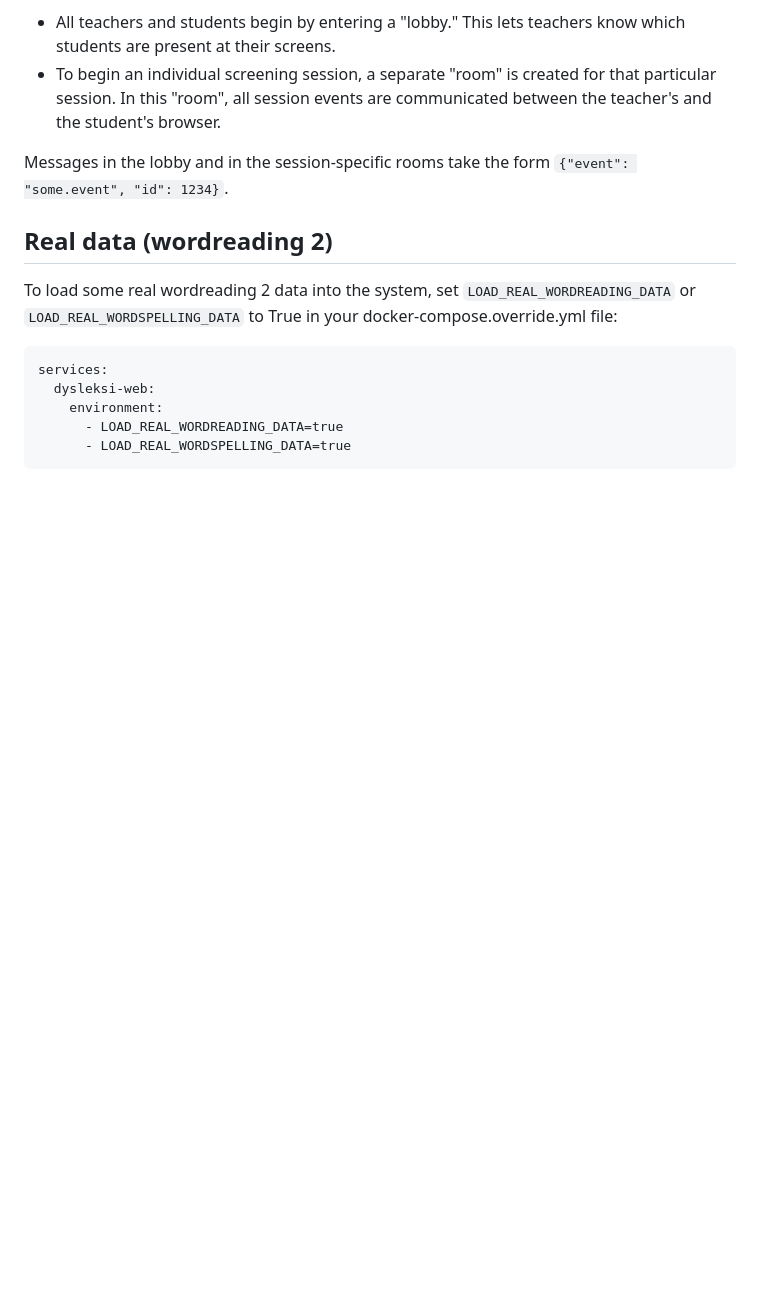
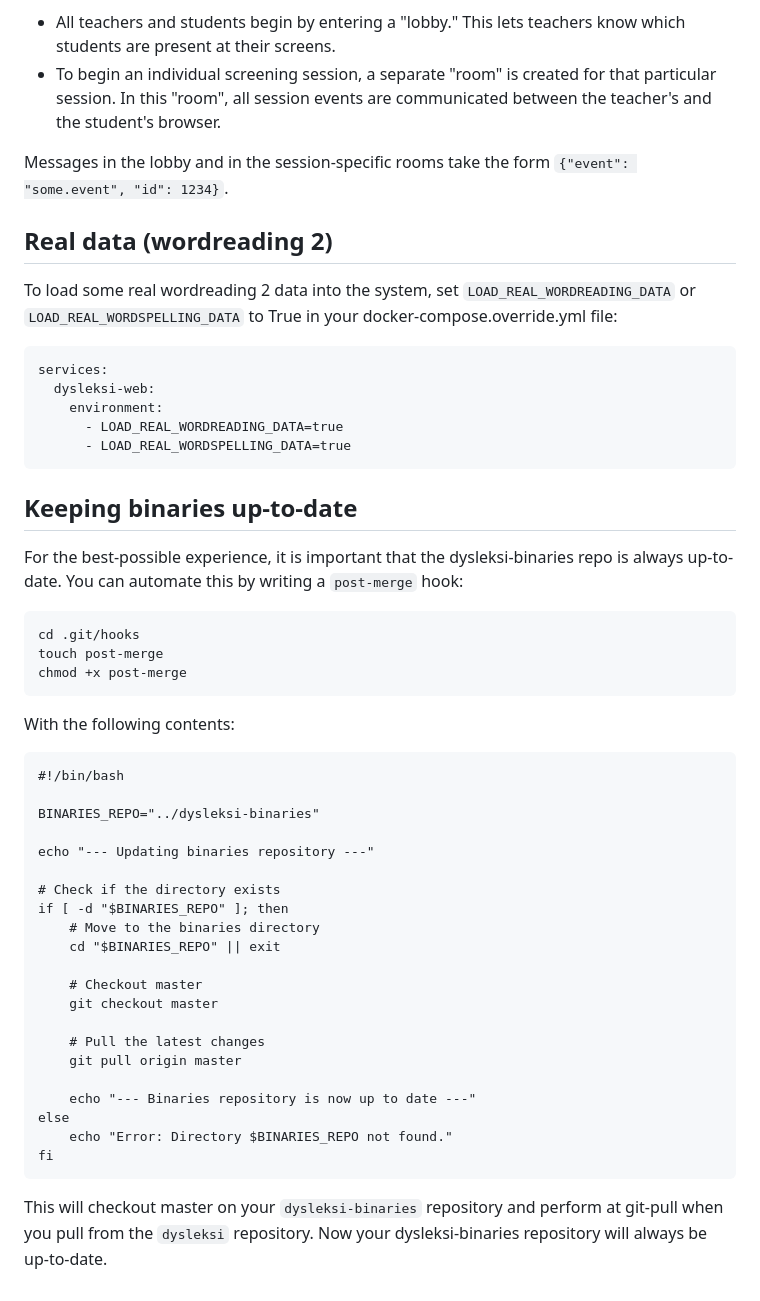
Before and after one commit to magenta-aps/dysleksi, a Markdown page: README.md, the part around the change. Drawn GitHub-style; blank space fills up the shorter version.

Commit message:
docs: [#69373] Document pull-hook

````diff
--- a/README.md
+++ b/README.md
@@ -115,3 +115,43 @@ services:
       - LOAD_REAL_WORDREADING_DATA=true
       - LOAD_REAL_WORDSPELLING_DATA=true
 ```
+
+## Keeping binaries up-to-date
+For the best-possible experience, it is important that the dysleksi-binaries repo is
+always up-to-date. You can automate this by writing a `post-merge` hook:
+
+```
+cd .git/hooks
+touch post-merge
+chmod +x post-merge
+```
+
+With the following contents:
+
+```
+#!/bin/bash
+
+BINARIES_REPO="../dysleksi-binaries"
+
+echo "--- Updating binaries repository ---"
+
+# Check if the directory exists
+if [ -d "$BINARIES_REPO" ]; then
+    # Move to the binaries directory
+    cd "$BINARIES_REPO" || exit
+
+    # Checkout master
+    git checkout master
+
+    # Pull the latest changes
+    git pull origin master
+
+    echo "--- Binaries repository is now up to date ---"
+else
+    echo "Error: Directory $BINARIES_REPO not found."
+fi
+```
+
+This will checkout master on your `dysleksi-binaries` repository and perform at git-pull
+when you pull from the `dysleksi` repository. Now your dysleksi-binaries repository will
+always be up-to-date.
````
